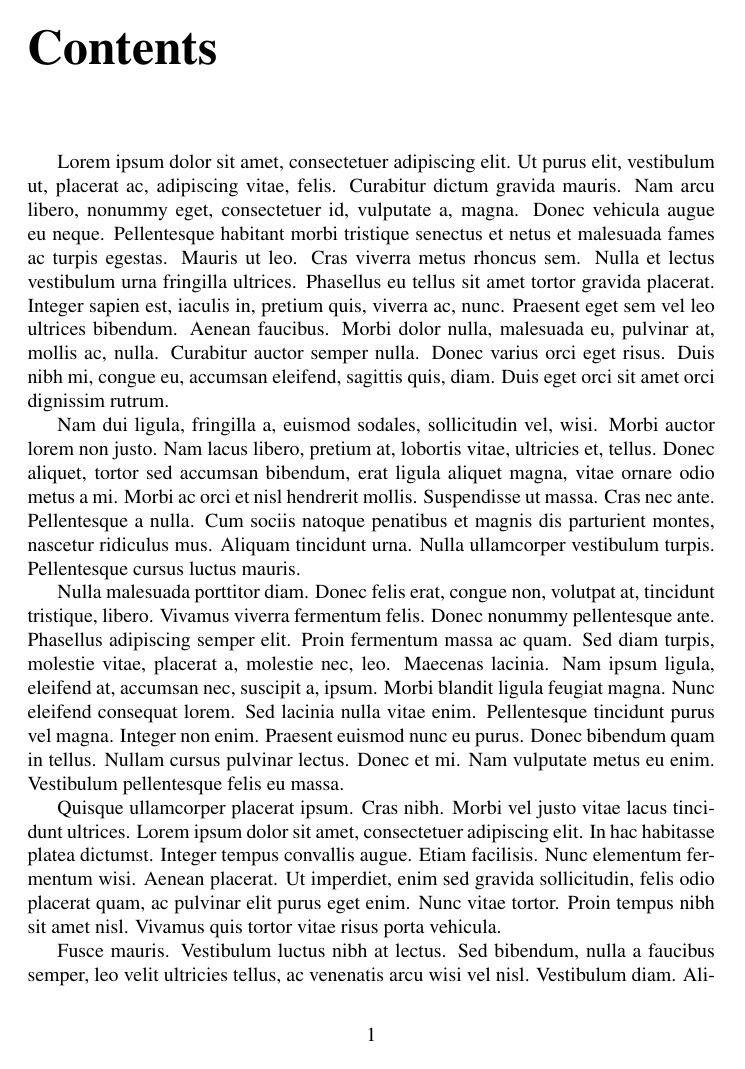
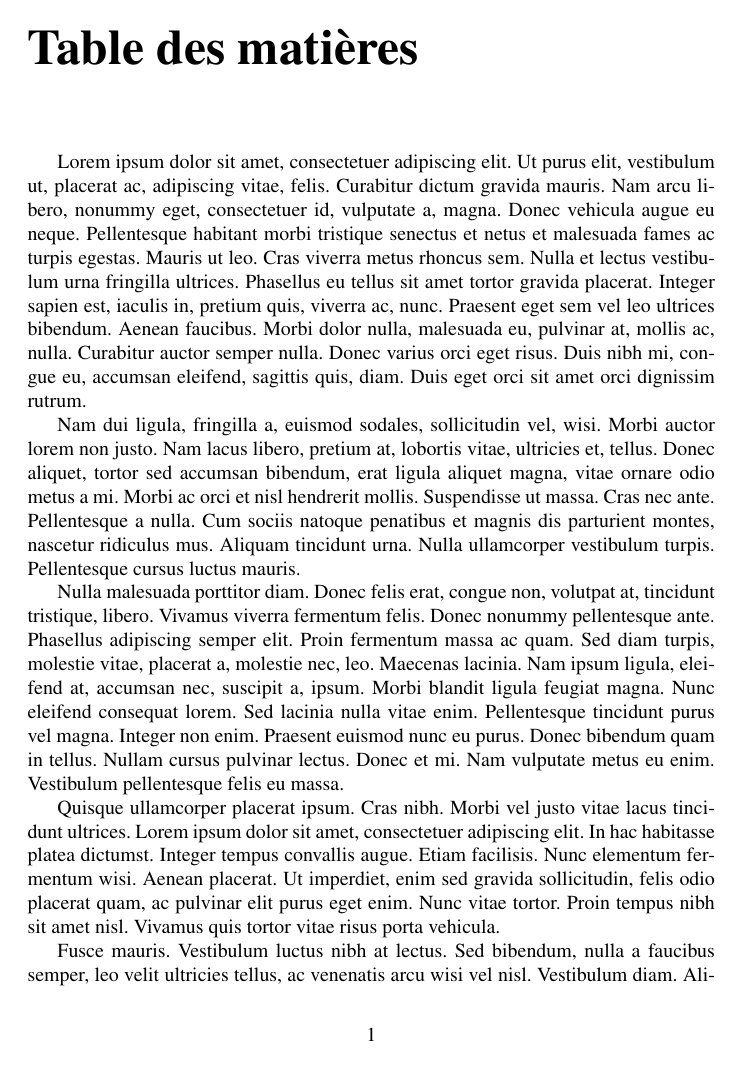
Before and after one commit to Davidbrcz/minishell, a LaTeX document (rapport/rapport.tex): page 2 of 3. Compiled offline with pdfLaTeX.

Commit message:
Fixed accents

```diff
--- a/rapport/rapport.tex
+++ b/rapport/rapport.tex
@@ -1,5 +1,9 @@
-\documentclass{report}
+\documentclass[fr]{report}
 %\usepackage{url}
+\usepackage[francais]{babel}
+\usepackage[utf8]{inputenc}
+\usepackage[T1]{fontenc}
+
 \usepackage{times}
 \usepackage{color}
 \usepackage[colorlinks=true,linkcolor=blue,urlcolor=blue,filecolor=blue]{hyperref}
```
